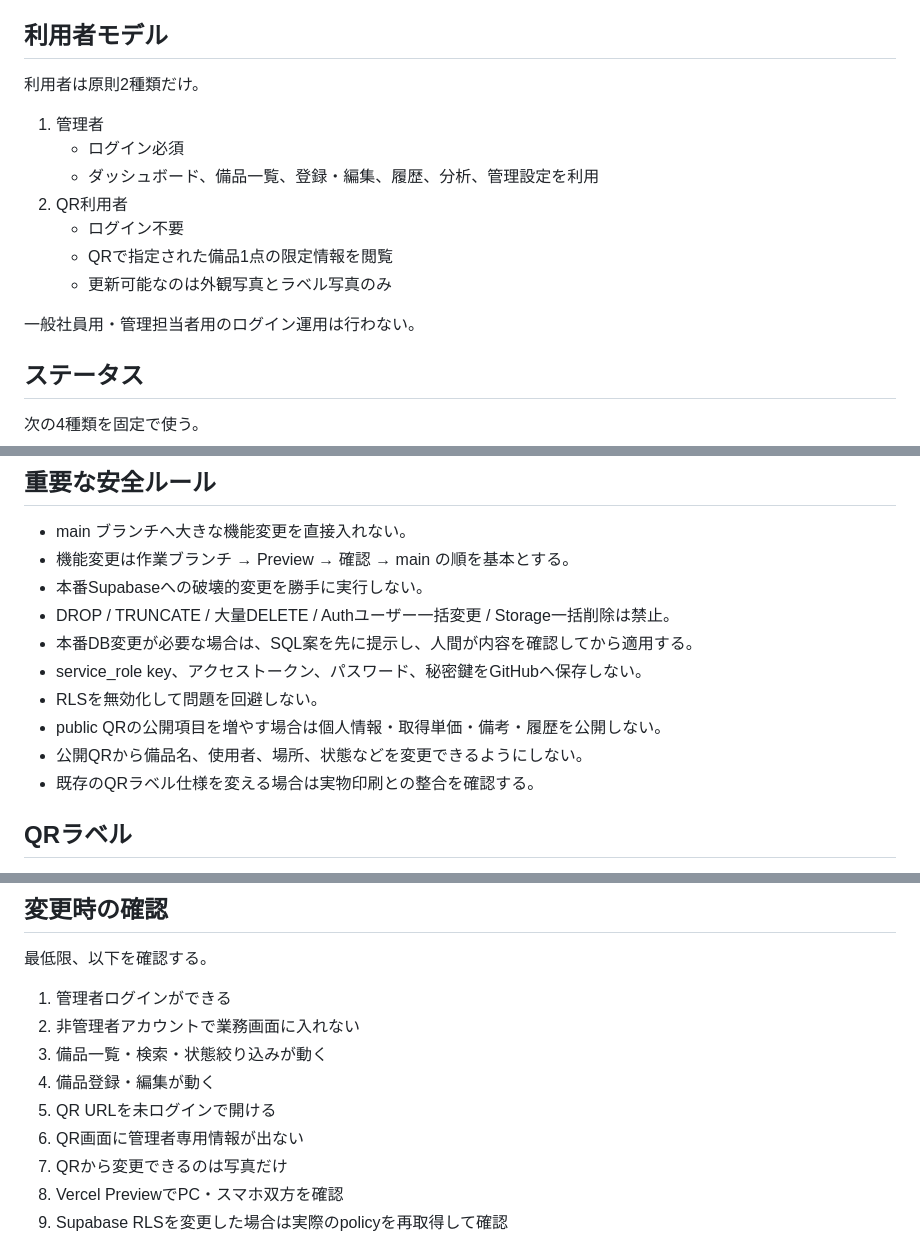
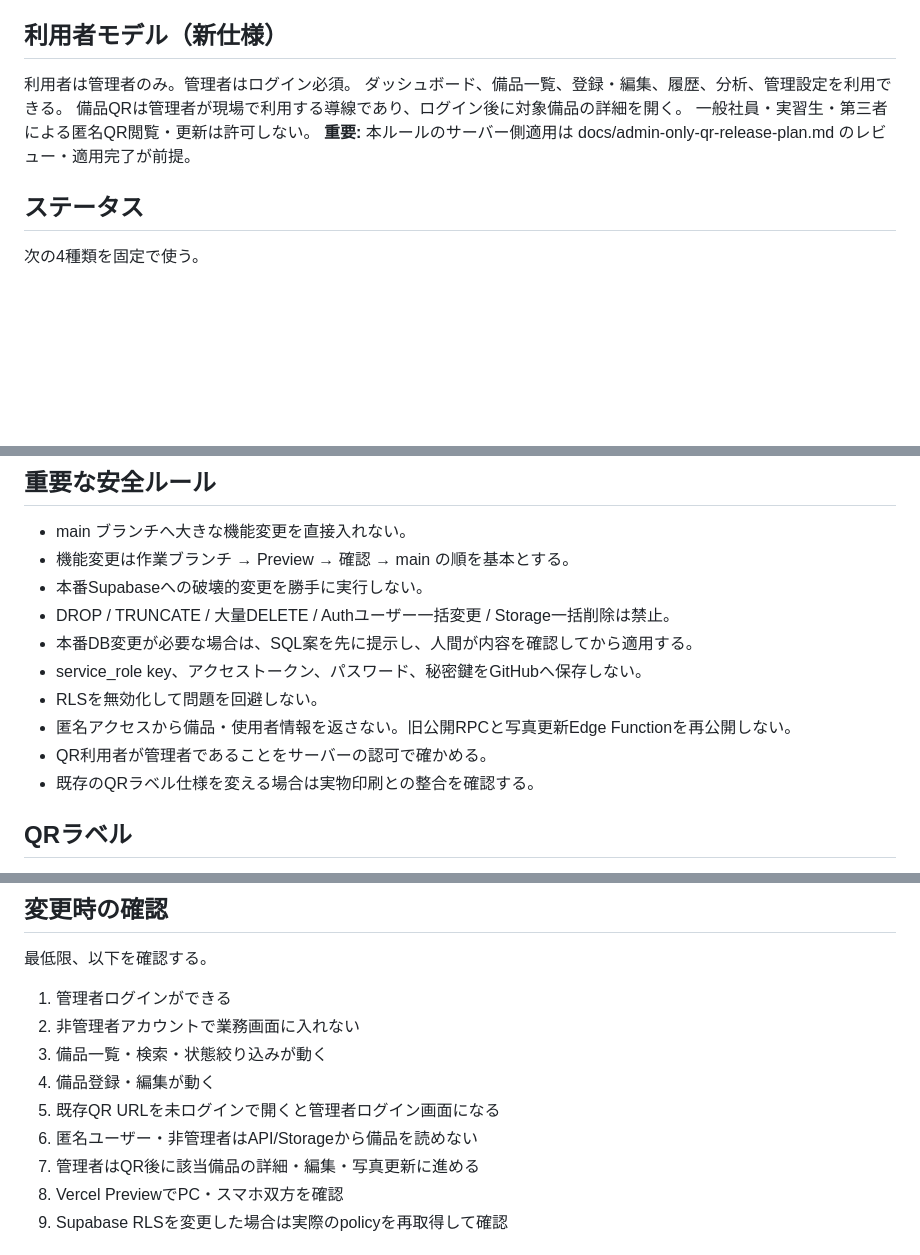
Before and after one commit to S-nishimura1028/kdaido-kanri, a Markdown page: AGENTS.md, 3 parts joined by grey strips. Drawn GitHub-style; blank space fills up the shorter version.

Commit message:
QR管理者専用の新仕様と旧公開経路停止手順を運用文書へ反映

```diff
--- a/AGENTS.md
+++ b/AGENTS.md
@@ -17,17 +17,12 @@
 - 本番URL: https://kdaido-kanri.vercel.app
 - Supabase project ref: rhjnrguhnkfotggzxjfs
 
-## 利用者モデル
-利用者は原則2種類だけ。
-1. 管理者
-   - ログイン必須
-   - ダッシュボード、備品一覧、登録・編集、履歴、分析、管理設定を利用
-2. QR利用者
-   - ログイン不要
-   - QRで指定された備品1点の限定情報を閲覧
-   - 更新可能なのは外観写真とラベル写真のみ
-
-一般社員用・管理担当者用のログイン運用は行わない。
+## 利用者モデル（新仕様）
+利用者は管理者のみ。管理者はログイン必須。
+ダッシュボード、備品一覧、登録・編集、履歴、分析、管理設定を利用できる。
+備品QRは管理者が現場で利用する導線であり、ログイン後に対象備品の詳細を開く。
+一般社員・実習生・第三者による匿名QR閲覧・更新は許可しない。
+**重要:** 本ルールのサーバー側適用は docs/admin-only-qr-release-plan.md のレビュー・適用完了が前提。
 
 ## ステータス
 次の4種類を固定で使う。
@@ -46,8 +41,8 @@
 - 本番DB変更が必要な場合は、SQL案を先に提示し、人間が内容を確認してから適用する。
 - service_role key、アクセストークン、パスワード、秘密鍵をGitHubへ保存しない。
 - RLSを無効化して問題を回避しない。
-- public QRの公開項目を増やす場合は個人情報・取得単価・備考・履歴を公開しない。
-- 公開QRから備品名、使用者、場所、状態などを変更できるようにしない。
+- 匿名アクセスから備品・使用者情報を返さない。旧公開RPCと写真更新Edge Functionを再公開しない。
+- QR利用者が管理者であることをサーバーの認可で確かめる。
 - 既存のQRラベル仕様を変える場合は実物印刷との整合を確認する。
 
 ## QRラベル
@@ -76,9 +71,9 @@
 2. 非管理者アカウントで業務画面に入れない
 3. 備品一覧・検索・状態絞り込みが動く
 4. 備品登録・編集が動く
-5. QR URLを未ログインで開ける
-6. QR画面に管理者専用情報が出ない
-7. QRから変更できるのは写真だけ
+5. 既存QR URLを未ログインで開くと管理者ログイン画面になる
+6. 匿名ユーザー・非管理者はAPI/Storageから備品を読めない
+7. 管理者はQR後に該当備品の詳細・編集・写真更新に進める
 8. Vercel PreviewでPC・スマホ双方を確認
 9. Supabase RLSを変更した場合は実際のpolicyを再取得して確認
 
```
